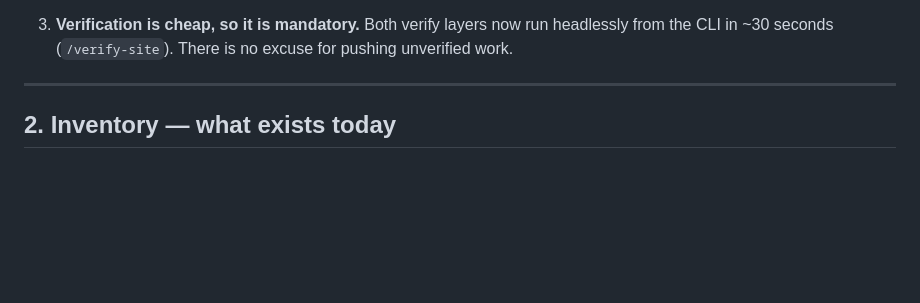
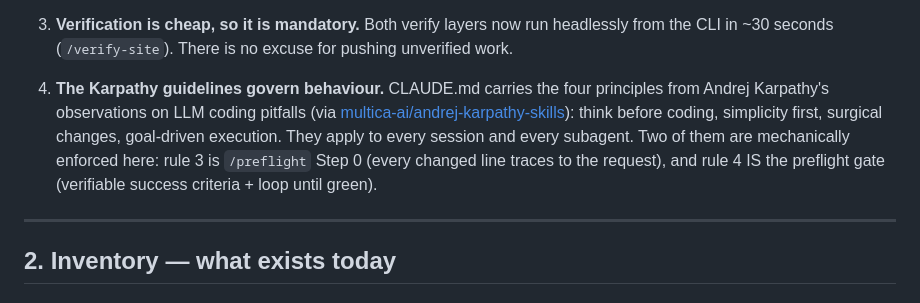
Before and after one commit to jmoralmain/personal-website, a Markdown page: docs/AI_STACK.md, the part around the change. Rendered like a GitHub page; blank space fills up the shorter version.

```diff
--- a/docs/AI_STACK.md
+++ b/docs/AI_STACK.md
@@ -31,6 +31,15 @@ Three ideas drive the design:
 3. **Verification is cheap, so it is mandatory.** Both verify layers now run
    headlessly from the CLI in ~30 seconds (`/verify-site`). There is no
    excuse for pushing unverified work.
+
+4. **The Karpathy guidelines govern behaviour.** CLAUDE.md carries the four
+   principles from Andrej Karpathy's observations on LLM coding pitfalls
+   (via [multica-ai/andrej-karpathy-skills](https://github.com/multica-ai/andrej-karpathy-skills)):
+   think before coding, simplicity first, surgical changes, goal-driven
+   execution. They apply to every session and every subagent. Two of them
+   are mechanically enforced here: rule 3 is `/preflight` Step 0 (every
+   changed line traces to the request), and rule 4 IS the preflight gate
+   (verifiable success criteria + loop until green).
 
 ---
 
```
Also changed, not shown: CLAUDE.md (+31 -0 lines), 1 other file.
